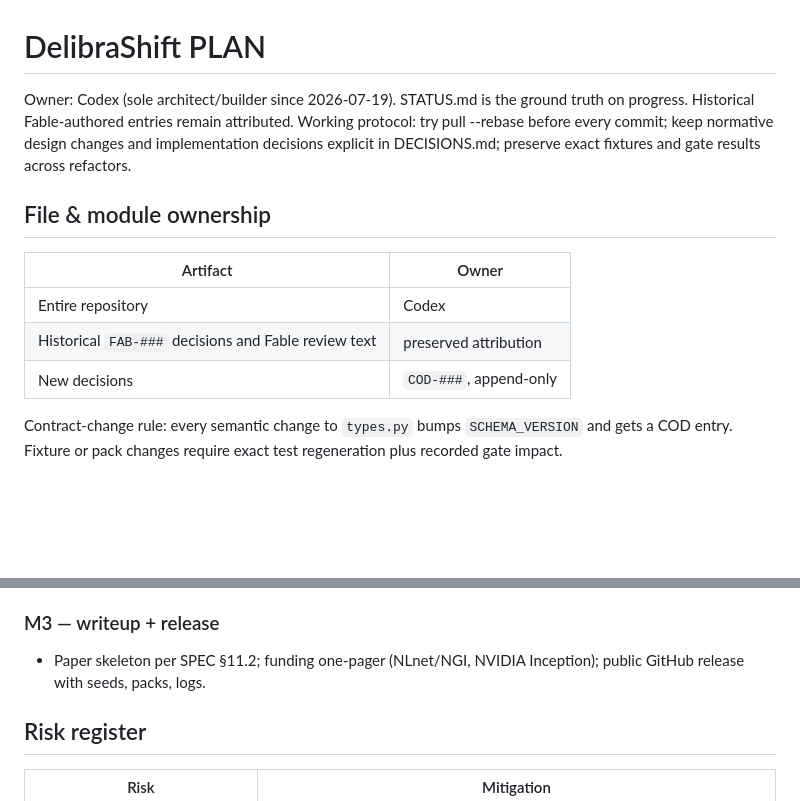
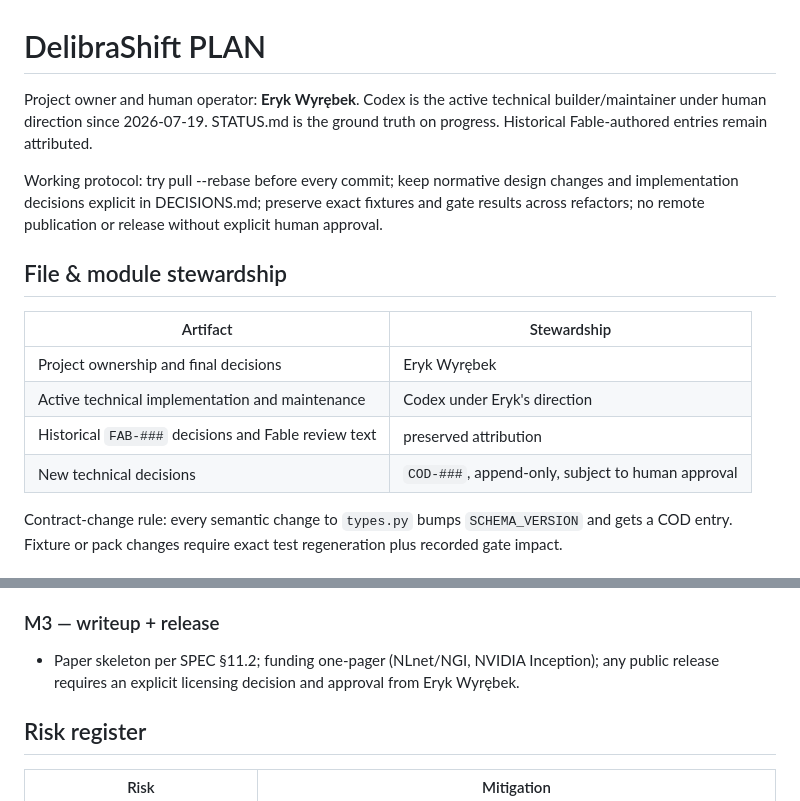
Before and after one commit to erykaitools-beep/DelibraShift, a Markdown page: PLAN.md, 2 parts joined by grey strips. GitHub-like rendering; blank space fills up the shorter version.

Commit message:
Clarify project ownership and stewardship

```diff
--- a/PLAN.md
+++ b/PLAN.md
@@ -1,18 +1,23 @@
 # DelibraShift PLAN
 
-Owner: Codex (sole architect/builder since 2026-07-19). STATUS.md is the
-ground truth on progress. Historical Fable-authored entries remain attributed.
+Project owner and human operator: **Eryk Wyrębek**. Codex is the active
+technical builder/maintainer under human direction since 2026-07-19. STATUS.md
+is the ground truth on progress. Historical Fable-authored entries remain
+attributed.
+
 Working protocol: try pull --rebase before every commit; keep normative design
 changes and implementation decisions explicit in DECISIONS.md; preserve exact
-fixtures and gate results across refactors.
+fixtures and gate results across refactors; no remote publication or release
+without explicit human approval.
 
-## File & module ownership
+## File & module stewardship
 
-| Artifact | Owner |
+| Artifact | Stewardship |
 |---|---|
-| Entire repository | Codex |
+| Project ownership and final decisions | Eryk Wyrębek |
+| Active technical implementation and maintenance | Codex under Eryk's direction |
 | Historical `FAB-###` decisions and Fable review text | preserved attribution |
-| New decisions | `COD-###`, append-only |
+| New technical decisions | `COD-###`, append-only, subject to human approval |
 
 Contract-change rule: every semantic change to `types.py` bumps
 `SCHEMA_VERSION` and gets a COD entry. Fixture or pack changes require exact
@@ -82,7 +87,8 @@ test regeneration plus recorded gate impact.
 
 ### M3 — writeup + release
 - Paper skeleton per SPEC §11.2; funding one-pager (NLnet/NGI, NVIDIA
-  Inception); public GitHub release with seeds, packs, logs.
+  Inception); any public release requires an explicit licensing decision and
+  approval from Eryk Wyrębek.
 
 ## Risk register
 
```
